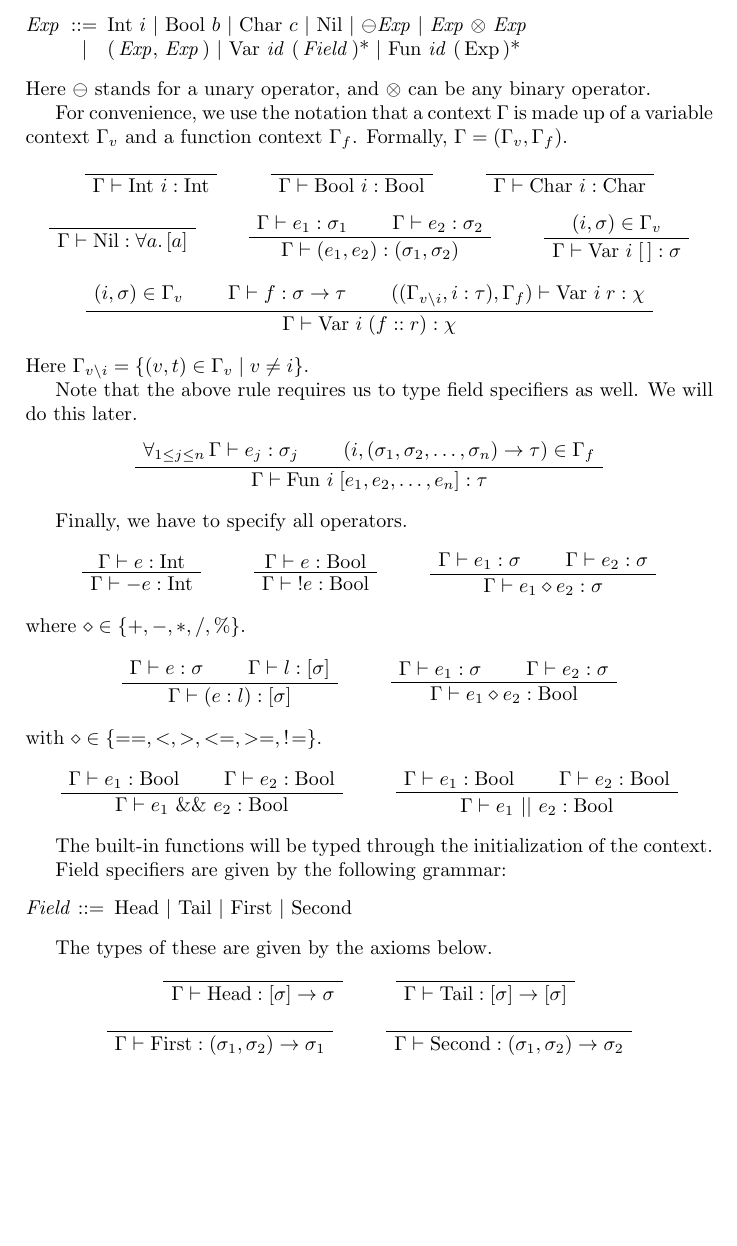
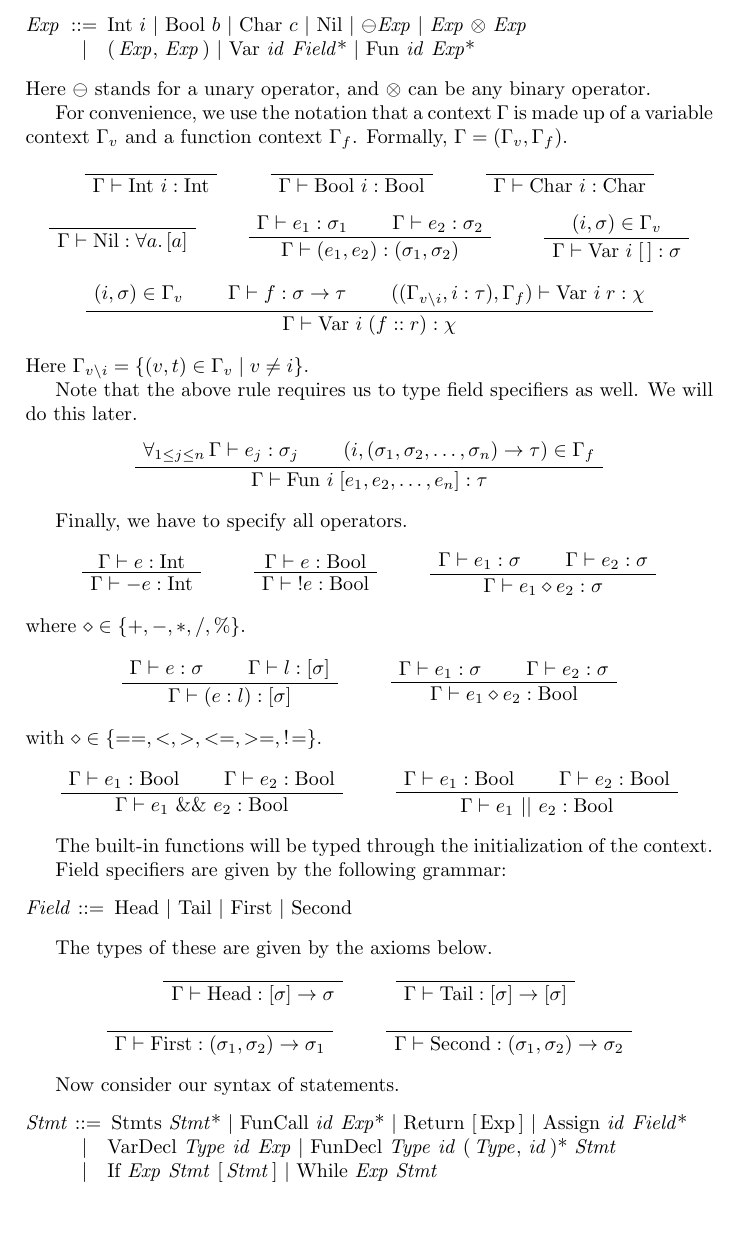
Before and after one commit to hettoo/cc, a LaTeX document (doc/typechecker.tex): part of page 2 of 2, cut so that both start at the same text, the shorter picture padded with empty space. Compiled offline with pdfLaTeX.

Commit message:
Statement syntax

```diff
--- a/doc/typechecker.tex
+++ b/doc/typechecker.tex
@@ -81,7 +81,7 @@ For instance, the grammar describing our expressions is shown below.
 \setlength{\grammarindent}{4.1em}
 \begin{grammar}
     <Exp> ::= Int $i$ | Bool $b$ | Char $c$ | Nil | $\ominus$<Exp> | <Exp> $\otimes$ <Exp>
-    \alt (\,<Exp>, <Exp>\,) | Var <id> (\,<Field>\,)* | Fun <id> (\,Exp\,)*
+    \alt (\,<Exp>, <Exp>\,) | Var <id> <Field>* | Fun <id> <Exp>*
 \end{grammar}
 Here $\ominus$ stands for a unary operator, and $\otimes$ can be any binary operator.
 
@@ -206,4 +206,12 @@ The types of these are given by the axioms below.
     \DisplayProof
 \end{center}
 
+Now consider our syntax of statements.
+\setlength{\grammarindent}{4.1em}
+\begin{grammar}
+    <Stmt> ::= Stmts <Stmt>* | FunCall <id> <Exp>* | Return [\,Exp\,] | Assign <id> <Field>*
+    \alt VarDecl <Type> <id> <Exp> | FunDecl <Type> <id> (\,<Type>, <id>\,)* <Stmt>
+    \alt If <Exp> <Stmt> [\,<Stmt>\,] | While <Exp> <Stmt>
+\end{grammar}
+
 \end{document}
```
